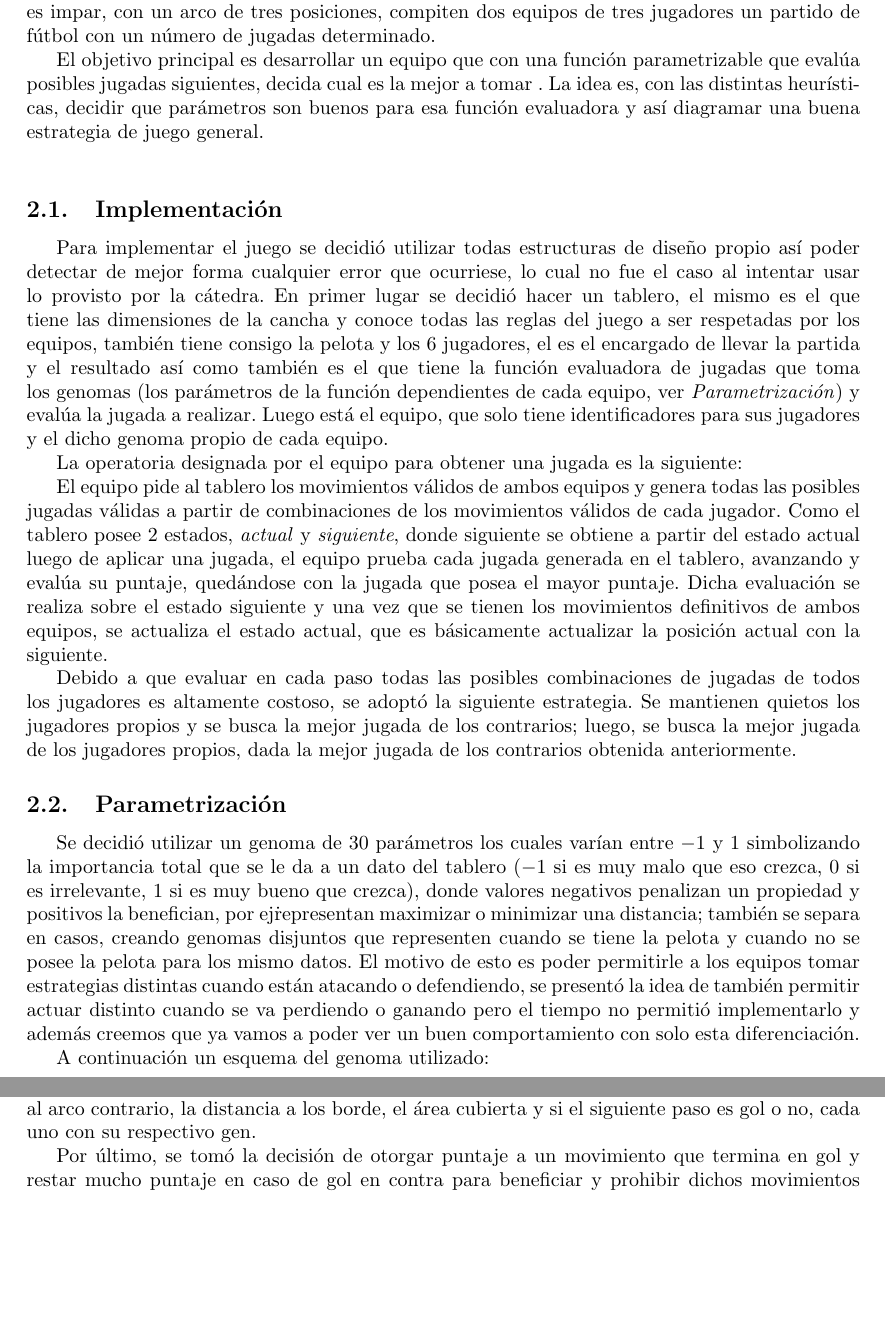
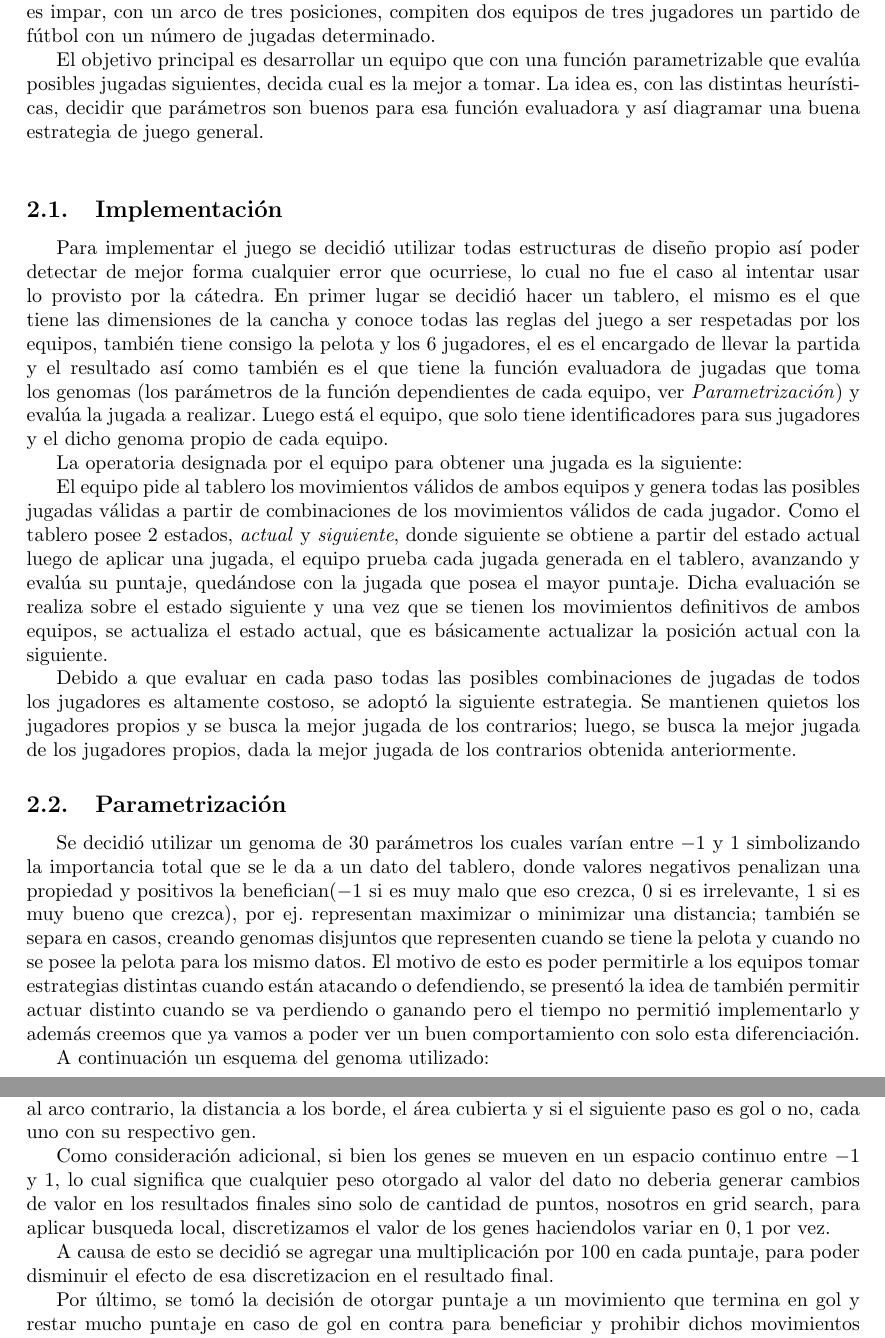
Before and after one commit to tomasalonso/TP3-AyED3, a LaTeX document (informe/main.tex, which reads informe/secciones/desarrollo.tex): two parts of pages 4 and 5 of 16, joined at a grey line, cut so that both start at the same text, the shorter picture padded with empty space. Compiled offline with pdfLaTeX.

Commit message:
algo mas de desarrollo

```diff
--- a/informe/secciones/desarrollo.tex
+++ b/informe/secciones/desarrollo.tex
@@ -47,10 +47,10 @@ mejor jugada de los contrarios obtenida anteriormente.
 \subsection{Parametrización}
 
 Se decidió utilizar un genoma de 30 parámetros los cuales varían entre $-1$ y
-$1$ simbolizando la importancia total que se le da a un dato del tablero ($-1$
-si es muy malo que eso crezca, $0$ si es irrelevante, $1$ si es muy bueno que
-crezca), donde valores negativos penalizan un propiedad y positivos la
-benefician, por ej\. representan maximizar o minimizar una distancia; también se
+$1$ simbolizando la importancia total que se le da a un dato del tablero, donde valores
+ negativos penalizan una propiedad y positivos la benefician($-1$ si es muy malo
+ que eso crezca, $0$ si es irrelevante, $1$ si es muy bueno que
+crezca), por ej. representan maximizar o minimizar una distancia; también se
 separa en casos, creando genomas disjuntos que representen cuando se tiene la
 pelota y cuando no se posee la pelota para los mismo datos. El motivo de esto es
 poder permitirle a los equipos tomar estrategias distintas cuando están atacando
@@ -124,8 +124,16 @@ pelota al arco contrario, la distancia a los borde, el área cubierta y si el
 siguiente paso es gol o no, cada uno con su respectivo gen.
 
 
-% Como consideración adicional, se agregó una multiplicación por 100 en cada
-% puntaje. Esto se realizó con el fin de que la discretización.
+
+Como consideración adicional, si bien los genes se mueven en un espacio continuo entre $-1$ y $1$,
+lo cual significa que cualquier peso otorgado al valor del dato no deberia generar
+cambios de valor en los resultados finales sino solo de cantidad de puntos,
+nosotros en grid search, para aplicar busqueda local, discretizamos el valor de los
+genes haciendolos variar en $0,1$ por vez.
+
+
+A causa de esto se decidió se agregar una multiplicación por $100$ en cada
+puntaje, para poder disminuir el efecto de esa discretizacion en el resultado final.
 
 % Si bien los genes son de valores continuos y los algoritmos genéticos y
 % de búsqueda local, teóricamente encontrarían
```
Also changed, not shown: codigo/GridSearch.cpp (+1 -1 lines), informe/secciones/desarrollo.tex (4 more changed lines).
